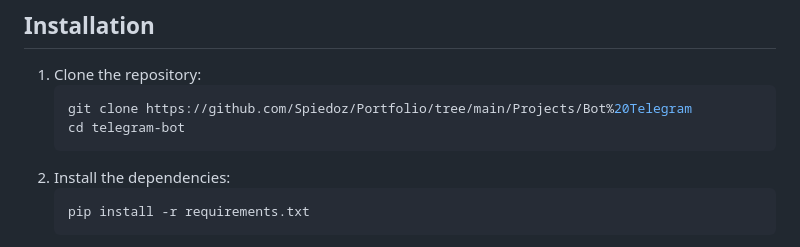
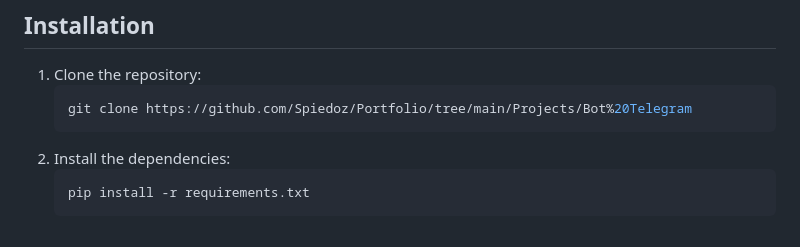
Before and after one commit to Spiedoz/Portfolio, a Markdown page: Projects/Bot Telegram/README.md, the part around the change. Rendered like a GitHub page.

````diff
--- a/Projects/Bot Telegram/README.md
+++ b/Projects/Bot Telegram/README.md
@@ -15,7 +15,6 @@ The following project aims to replicate the idea of a dungeon RPG game via a Tel
 1. Clone the repository:
     ```bash
     git clone https://github.com/Spiedoz/Portfolio/tree/main/Projects/Bot%20Telegram
-    cd telegram-bot
     ```
 2. Install the dependencies:
     ```bash
````
